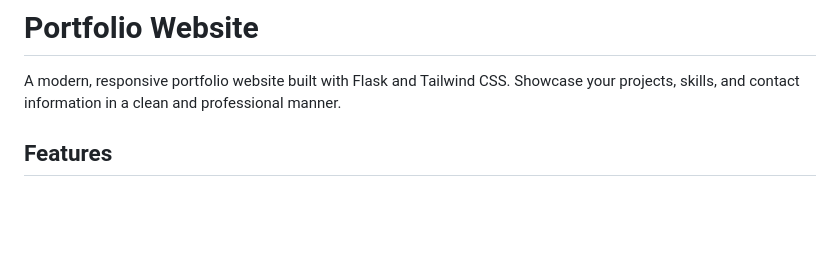
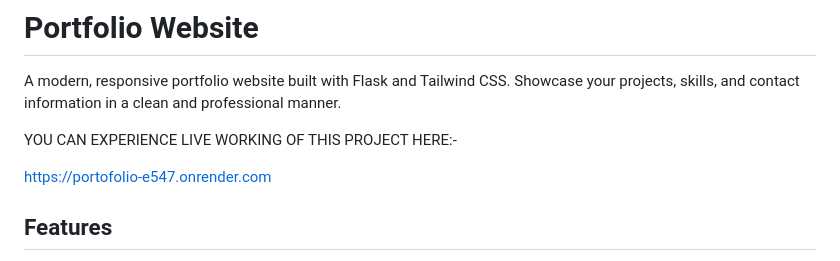
Before and after one commit to AusafAnsari/PROFESSIONAL-PORTOFOLIO, a Markdown page: README.md, the part around the change. Rendered like a GitHub page; blank space fills up the shorter version.

```diff
--- a/README.md
+++ b/README.md
@@ -1,6 +1,10 @@
 # Portfolio Website
 
 A modern, responsive portfolio website built with Flask and Tailwind CSS. Showcase your projects, skills, and contact information in a clean and professional manner.
+
+YOU CAN EXPERIENCE LIVE WORKING OF THIS PROJECT HERE:-
+
+https://portofolio-e547.onrender.com
 
 ## Features
 
```
